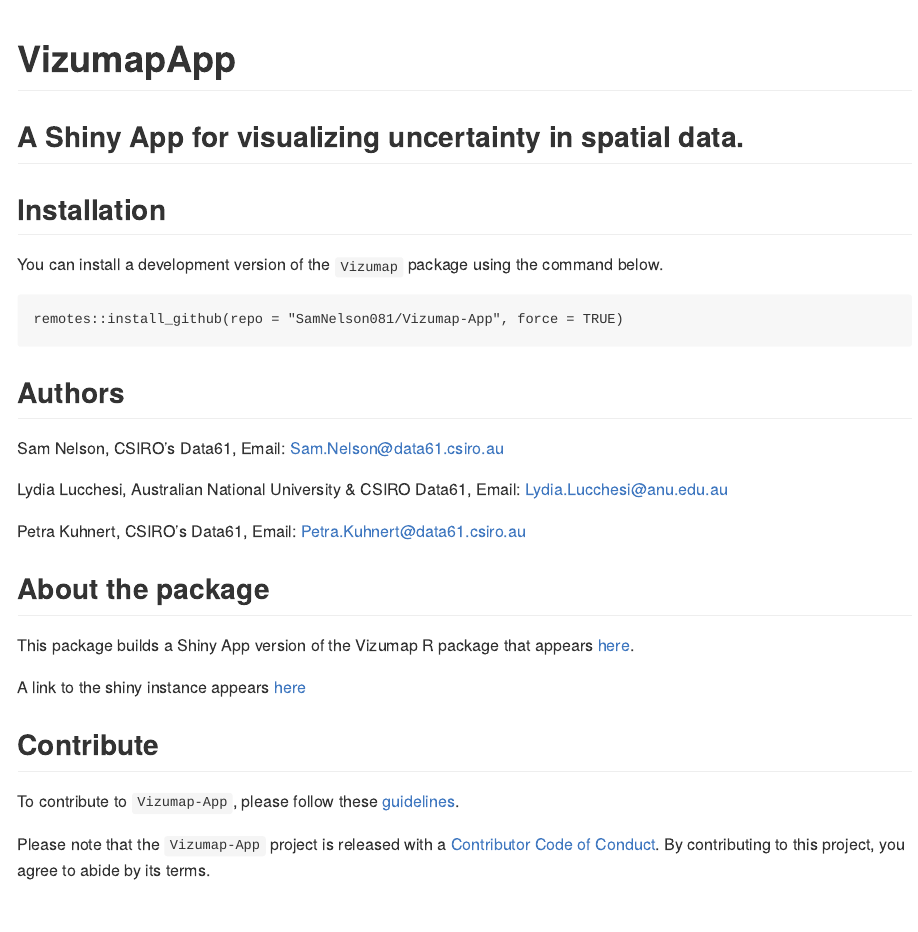
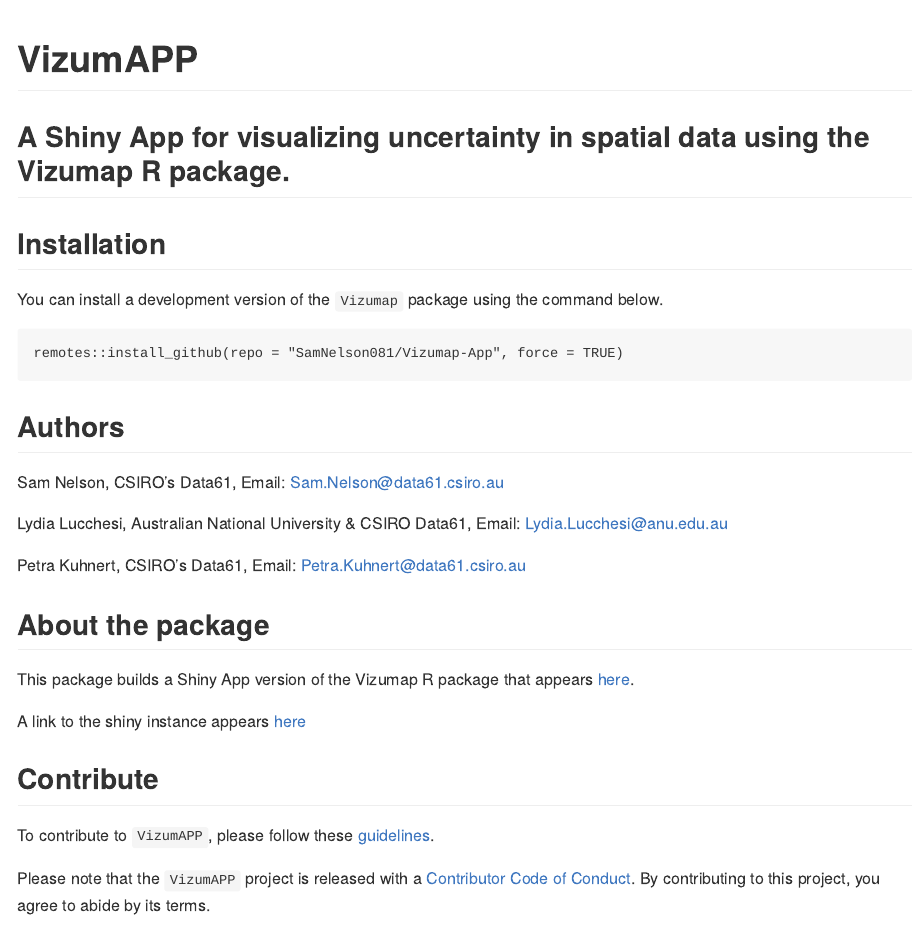
Before and after one commit to SamNelson081/VizumApp, an R Markdown document (README.Rmd): the page in a window 1100 px wide, from its top. The pictures show the output file README.md that the author committed with the source, drawn offline in the style of GitHub.

Commit message:
Updating README

````diff
--- a/README.Rmd
+++ b/README.Rmd
@@ -14,8 +14,9 @@
 )
 ```
 
-# VizumapApp
-## A Shiny App for visualizing uncertainty in spatial data.
+# VizumAPP
+
+## A Shiny App for visualizing uncertainty in spatial data using the Vizumap R package.
 
 
 ## Installation
@@ -42,9 +43,9 @@
 
 ## Contribute
 
-To contribute to `Vizumap-App`, please follow these [guidelines](CONTRIBUTING.md).
+To contribute to `VizumAPP`, please follow these [guidelines](CONTRIBUTING.md).
 
-Please note that the `Vizumap-App` project is released with a [Contributor Code of Conduct](CONDUCT.md). By contributing to this project, you agree to abide by its terms.
+Please note that the `VizumAPP` project is released with a [Contributor Code of Conduct](CONDUCT.md). By contributing to this project, you agree to abide by its terms.
 
 ## License
 
````
Also changed, not shown: README.md.
